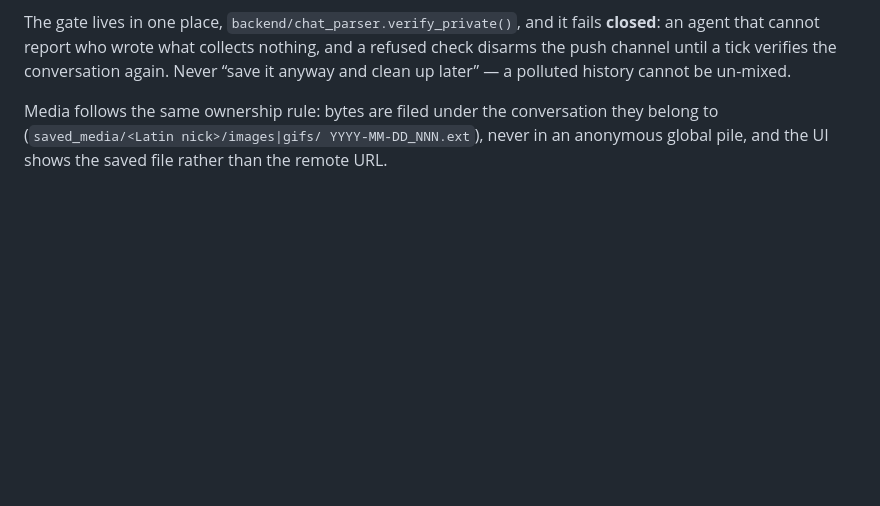
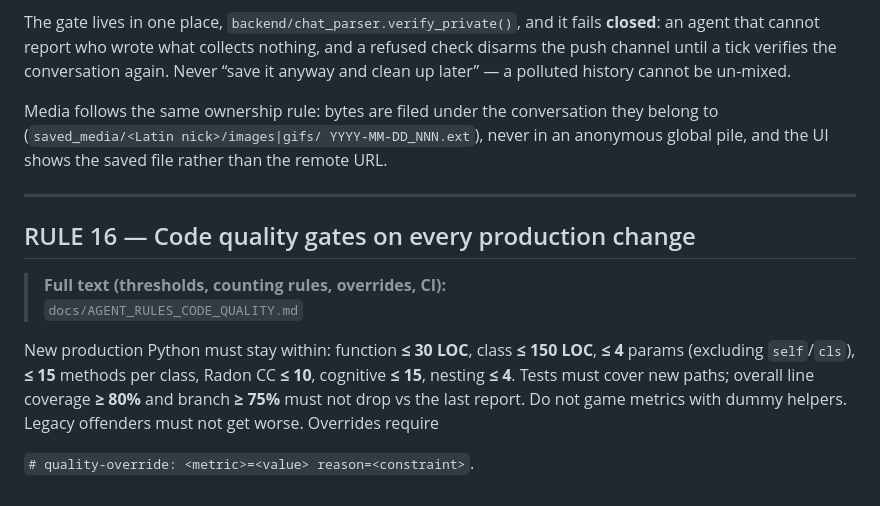
Before and after one commit to marnikus/Chat-V-bot, a Markdown page: docs/AGENT_RULES.md, the part around the change. Rendered like a GitHub page; blank space fills up the shorter version.

```diff
--- a/docs/AGENT_RULES.md
+++ b/docs/AGENT_RULES.md
@@ -288,3 +288,19 @@ Media follows the same ownership rule: bytes are filed under the
 conversation they belong to (`saved_media/<Latin nick>/images|gifs/
 YYYY-MM-DD_NNN.ext`), never in an anonymous global pile, and the UI shows
 the saved file rather than the remote URL.
+
+---
+
+## RULE 16 — Code quality gates on every production change
+
+> **Full text (thresholds, counting rules, overrides, CI):**
+> `docs/AGENT_RULES_CODE_QUALITY.md`
+
+New production Python must stay within: function **≤ 30 LOC**, class
+**≤ 150 LOC**, **≤ 4** params (excluding `self`/`cls`), **≤ 15** methods
+per class, Radon CC **≤ 10**, cognitive **≤ 15**, nesting **≤ 4**. Tests
+must cover new paths; overall line coverage **≥ 80%** and branch **≥ 75%**
+must not drop vs the last report. Do not game metrics with dummy helpers.
+Legacy offenders must not get worse. Overrides require
+
+`# quality-override: <metric>=<value> reason=<constraint>`.
```
Also changed, not shown: docs/AGENT_RULES_CODE_QUALITY.md (added, +309 -0 lines), docs/CODE_QUALITY_GATES_DESIGN_2026-09-10.md (added, +103 -0 lines).
